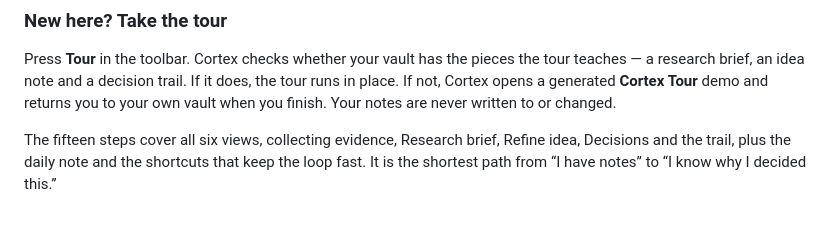
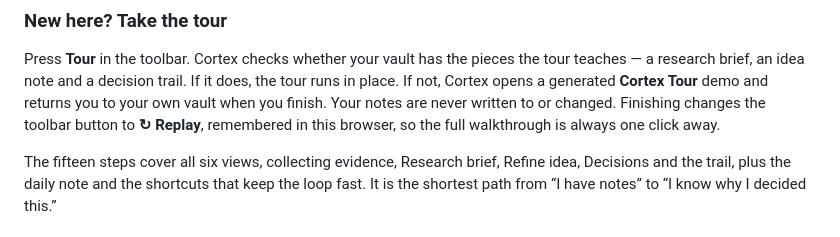
Before and after one commit to thijnperd/obsidian-cortex, a Markdown page: README.md, the part around one of its changes. Drawn GitHub-style.

```diff
--- a/README.md
+++ b/README.md
@@ -42,7 +42,8 @@ Press **Tour** in the toolbar. Cortex checks whether your vault has the pieces
 the tour teaches — a research brief, an idea note and a decision trail. If it
 does, the tour runs in place. If not, Cortex opens a generated **Cortex Tour**
 demo and returns you to your own vault when you finish. Your notes are never
-written to or changed.
+written to or changed. Finishing changes the toolbar button to **↻ Replay**,
+remembered in this browser, so the full walkthrough is always one click away.
 
 The fifteen steps cover all six views, collecting evidence, Research brief,
 Refine idea, Decisions and the trail, plus the daily note and the shortcuts that
```
Also changed, not shown: other parts of README.md (+16 -11 lines), CHANGELOG.md (+21 -0 lines), docs/releases/v1.1.1.md (added, +46 -0 lines), docs/screenshots/giant/01-graph.jpg, docs/screenshots/medium/01-graph.jpg, docs/screenshots/small/01-graph.jpg, 4 other files.
